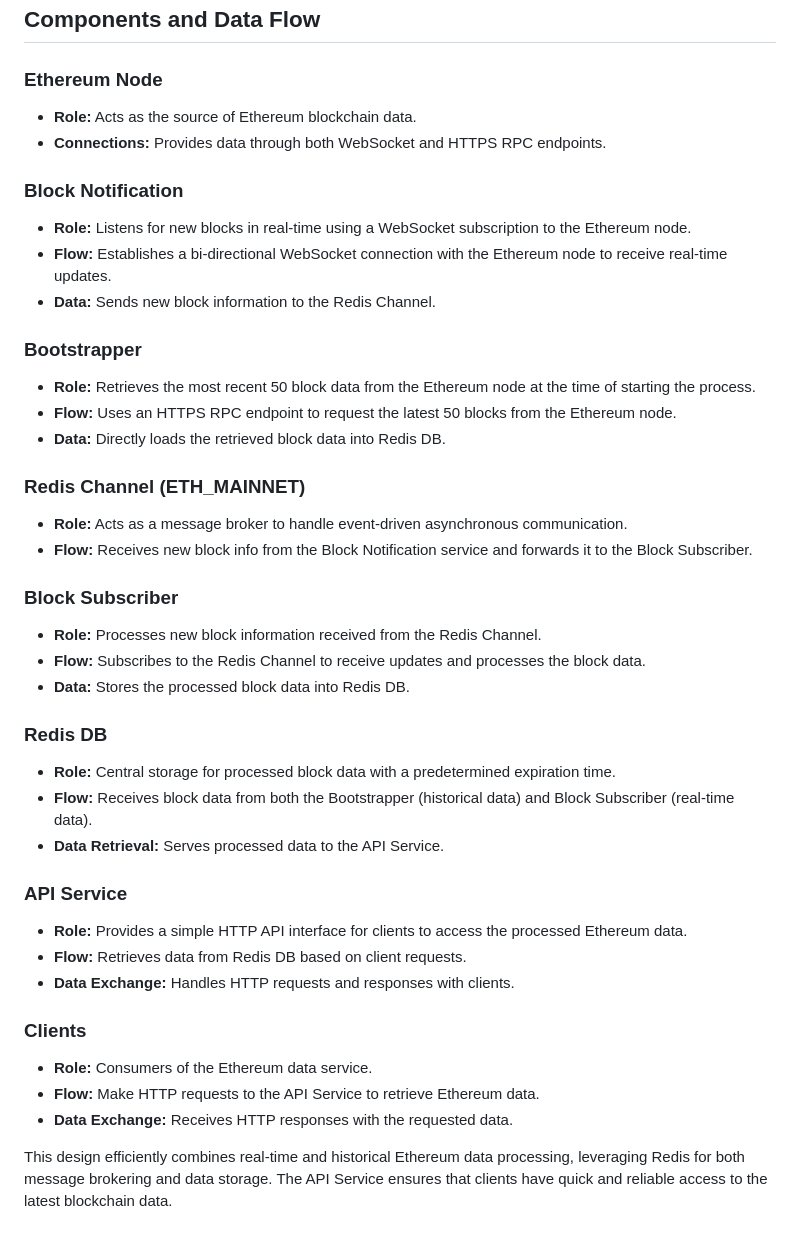
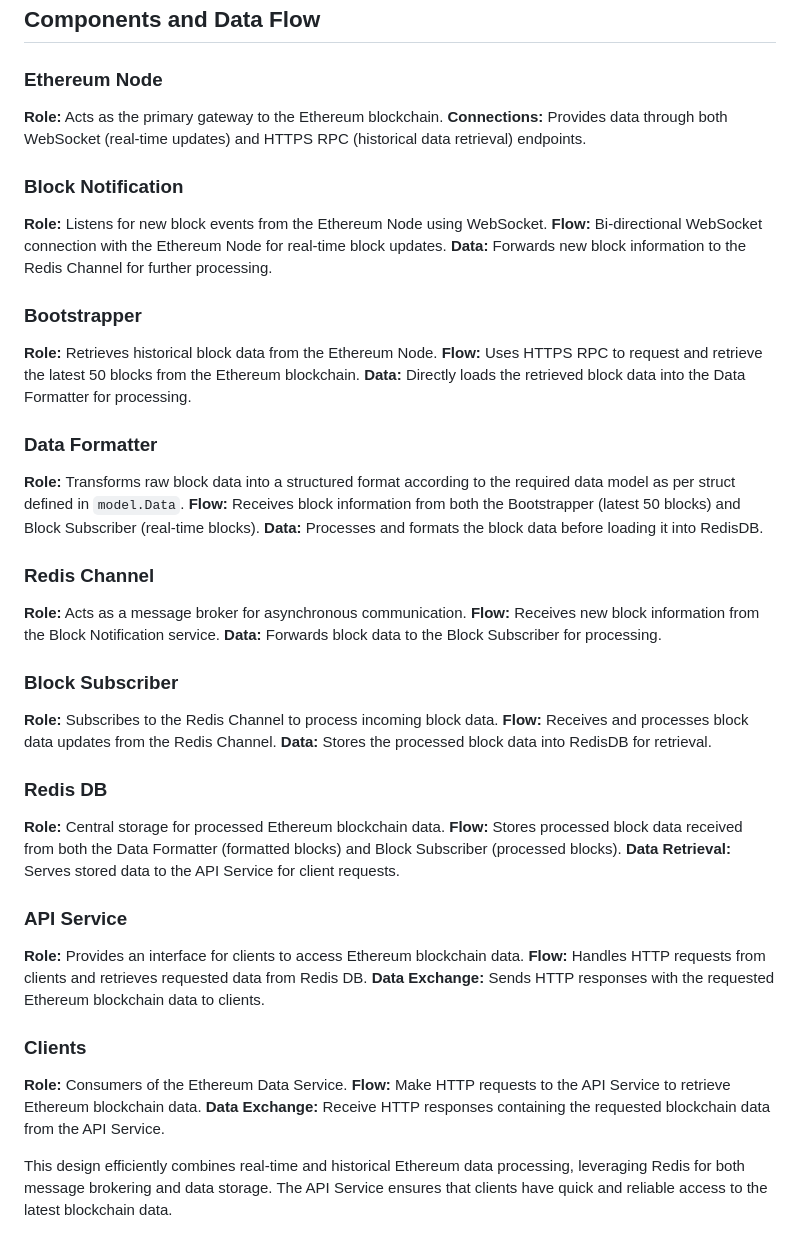
Before and after one commit to srinathln7/ethereum-data-service, a Markdown page: DESIGN.md, the part around one of its changes. GitHub-like rendering.

Commit message:
update design doc

```diff
--- a/DESIGN.md
+++ b/DESIGN.md
@@ -45,41 +48,47 @@ This document describes the architecture of the Ethereum Data Service, which pro
 ## Components and Data Flow
 
 ### Ethereum Node
-- **Role:** Acts as the source of Ethereum blockchain data.
-- **Connections:** Provides data through both WebSocket and HTTPS RPC endpoints.
+**Role:** Acts as the primary gateway to the Ethereum blockchain.
+**Connections:** Provides data through both WebSocket (real-time updates) and HTTPS RPC (historical data retrieval) endpoints.
 
 ### Block Notification
-- **Role:** Listens for new blocks in real-time using a WebSocket subscription to the Ethereum node.
-- **Flow:** Establishes a bi-directional WebSocket connection with the Ethereum node to receive real-time updates.
-- **Data:** Sends new block information to the Redis Channel.
+**Role:** Listens for new block events from the Ethereum Node using WebSocket.
+**Flow:** Bi-directional WebSocket connection with the Ethereum Node for real-time block updates.
+**Data:** Forwards new block information to the Redis Channel for further processing.
 
 ### Bootstrapper
-- **Role:** Retrieves the most recent 50 block data from the Ethereum node at the time of starting the process.
-- **Flow:** Uses an HTTPS RPC endpoint to request the latest 50 blocks from the Ethereum node.
-- **Data:** Directly loads the retrieved block data into Redis DB.
+**Role:** Retrieves historical block data from the Ethereum Node.
+**Flow:** Uses HTTPS RPC to request and retrieve the latest 50 blocks from the Ethereum blockchain.
+**Data:** Directly loads the retrieved block data into the Data Formatter for processing.
 
-### Redis Channel (ETH_MAINNET)
-- **Role:** Acts as a message broker to handle event-driven asynchronous communication.
-- **Flow:** Receives new block info from the Block Notification service and forwards it to the Block Subscriber.
+### Data Formatter
+**Role:** Transforms raw block data into a structured format according to the required data model as per struct defined in `model.Data`.
+**Flow:** Receives block information from both the Bootstrapper (latest 50 blocks) and Block Subscriber (real-time blocks).
+**Data:** Processes and formats the block data before loading it into RedisDB.
+
+### Redis Channel
+**Role:** Acts as a message broker for asynchronous communication.
+**Flow:** Receives new block information from the Block Notification service.
+**Data:** Forwards block data to the Block Subscriber for processing.
 
 ### Block Subscriber
-- **Role:** Processes new block information received from the Redis Channel.
-- **Flow:** Subscribes to the Redis Channel to receive updates and processes the block data.
-- **Data:** Stores the processed block data into Redis DB.
+**Role:** Subscribes to the Redis Channel to process incoming block data.
+**Flow:** Receives and processes block data updates from the Redis Channel.
+**Data:** Stores the processed block data into RedisDB for retrieval.
 
 ### Redis DB
-- **Role:**  Central storage for processed block data with a predetermined expiration time.
-- **Flow:** Receives block data from both the Bootstrapper (historical data) and Block Subscriber (real-time data).
-- **Data Retrieval:** Serves processed data to the API Service.
+**Role:** Central storage for processed Ethereum blockchain data.
+**Flow:** Stores processed block data received from both the Data Formatter (formatted blocks) and Block Subscriber (processed blocks).
+**Data Retrieval:** Serves stored data to the API Service for client requests.
 
 ### API Service
-- **Role:** Provides a simple HTTP API interface for clients to access the processed Ethereum data.
-- **Flow:** Retrieves data from Redis DB based on client requests.
-- **Data Exchange:** Handles HTTP requests and responses with clients.
+**Role:** Provides an interface for clients to access Ethereum blockchain data.
+**Flow:** Handles HTTP requests from clients and retrieves requested data from Redis DB.
+**Data Exchange:** Sends HTTP responses with the requested Ethereum blockchain data to clients.
 
 ### Clients
-- **Role:** Consumers of the Ethereum data service.
-- **Flow:** Make HTTP requests to the API Service to retrieve Ethereum data.
-- **Data Exchange:** Receives HTTP responses with the requested data.
+**Role:** Consumers of the Ethereum Data Service.
+**Flow:** Make HTTP requests to the API Service to retrieve Ethereum blockchain data.
+**Data Exchange:** Receive HTTP responses containing the requested blockchain data from the API Service.
 
 This design efficiently combines real-time and historical Ethereum data processing, leveraging Redis for both message brokering and data storage. The API Service ensures that clients have quick and reliable access to the latest blockchain data.
```
Also changed, not shown: other parts of DESIGN.md (+9 -6 lines).
